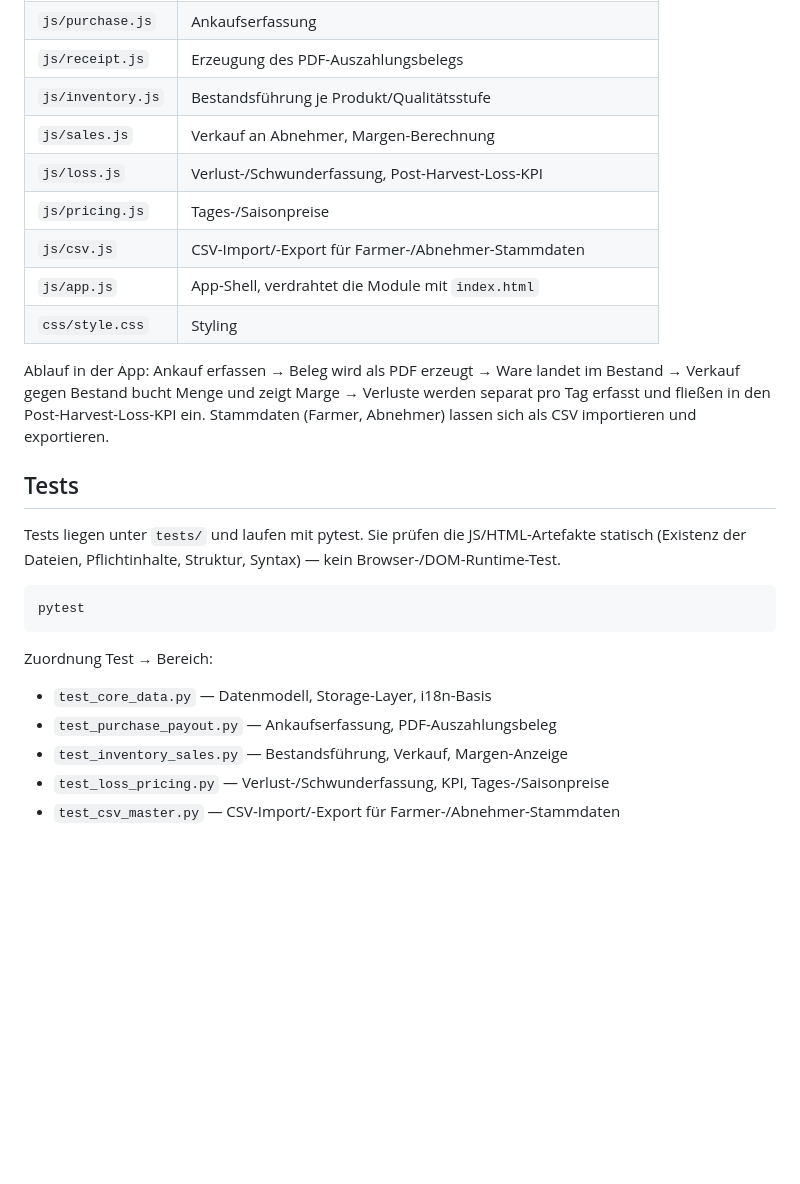
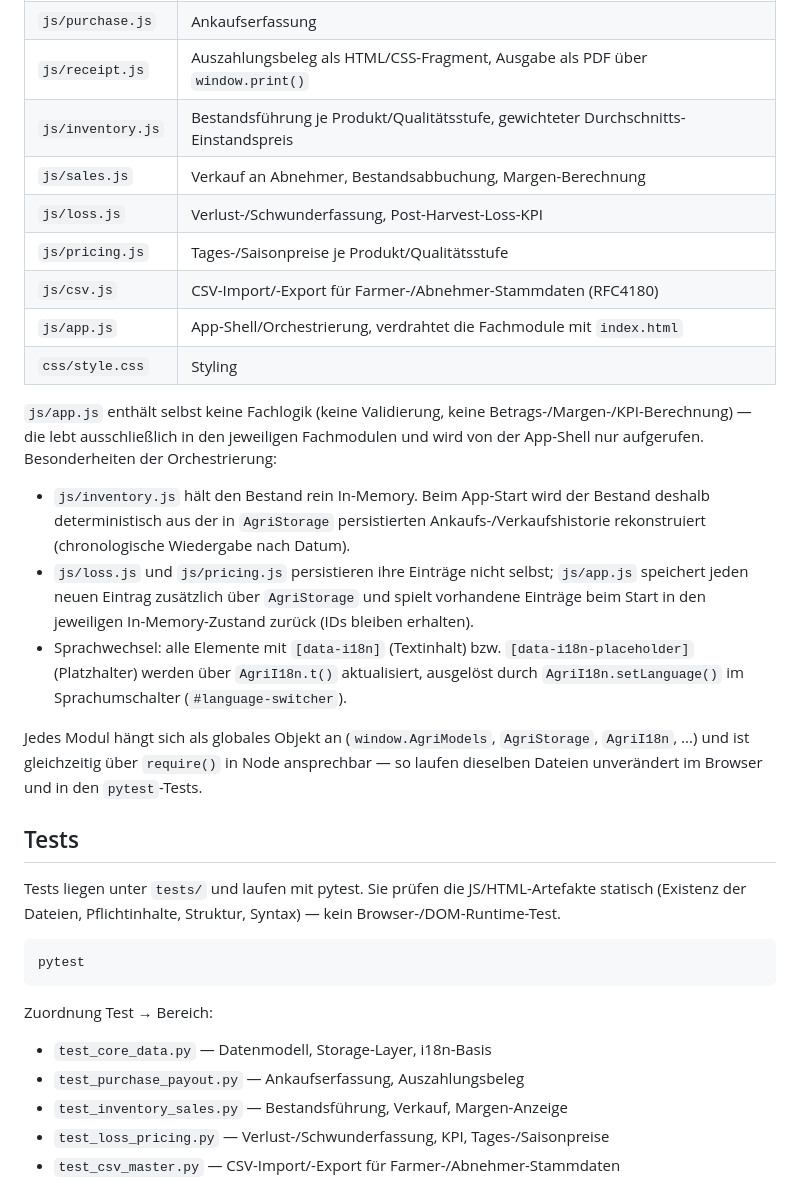
Before and after one commit to Rawkeep/agri-aggregator, a Markdown page: README.md, the part around one of its changes. Drawn GitHub-style; blank space fills up the shorter version.

```diff
--- a/README.md
+++ b/README.md
@@ -41,14 +51,20 @@ Module unter `js/`, jedes mit klar abgegrenzter Verantwortung:
 | `js/purchase.js` | Ankaufserfassung |
-| `js/receipt.js` | Erzeugung des PDF-Auszahlungsbelegs |
-| `js/inventory.js` | Bestandsführung je Produkt/Qualitätsstufe |
-| `js/sales.js` | Verkauf an Abnehmer, Margen-Berechnung |
+| `js/receipt.js` | Auszahlungsbeleg als HTML/CSS-Fragment, Ausgabe als PDF über `window.print()` |
+| `js/inventory.js` | Bestandsführung je Produkt/Qualitätsstufe, gewichteter Durchschnitts-Einstandspreis |
+| `js/sales.js` | Verkauf an Abnehmer, Bestandsabbuchung, Margen-Berechnung |
 | `js/loss.js` | Verlust-/Schwunderfassung, Post-Harvest-Loss-KPI |
-| `js/pricing.js` | Tages-/Saisonpreise |
-| `js/csv.js` | CSV-Import/-Export für Farmer-/Abnehmer-Stammdaten |
-| `js/app.js` | App-Shell, verdrahtet die Module mit `index.html` |
+| `js/pricing.js` | Tages-/Saisonpreise je Produkt/Qualitätsstufe |
+| `js/csv.js` | CSV-Import/-Export für Farmer-/Abnehmer-Stammdaten (RFC4180) |
+| `js/app.js` | App-Shell/Orchestrierung, verdrahtet die Fachmodule mit `index.html` |
 | `css/style.css` | Styling |
 
-Ablauf in der App: Ankauf erfassen → Beleg wird als PDF erzeugt → Ware landet im Bestand → Verkauf gegen Bestand bucht Menge und zeigt Marge → Verluste werden separat pro Tag erfasst und fließen in den Post-Harvest-Loss-KPI ein. Stammdaten (Farmer, Abnehmer) lassen sich als CSV importieren und exportieren.
+`js/app.js` enthält selbst keine Fachlogik (keine Validierung, keine Betrags-/Margen-/KPI-Berechnung) — die lebt ausschließlich in den jeweiligen Fachmodulen und wird von der App-Shell nur aufgerufen. Besonderheiten der Orchestrierung:
+
+- `js/inventory.js` hält den Bestand rein In-Memory. Beim App-Start wird der Bestand deshalb deterministisch aus der in `AgriStorage` persistierten Ankaufs-/Verkaufshistorie rekonstruiert (chronologische Wiedergabe nach Datum).
+- `js/loss.js` und `js/pricing.js` persistieren ihre Einträge nicht selbst; `js/app.js` speichert jeden neuen Eintrag zusätzlich über `AgriStorage` und spielt vorhandene Einträge beim Start in den jeweiligen In-Memory-Zustand zurück (IDs bleiben erhalten).
+- Sprachwechsel: alle Elemente mit `[data-i18n]` (Textinhalt) bzw. `[data-i18n-placeholder]` (Platzhalter) werden über `AgriI18n.t()` aktualisiert, ausgelöst durch `AgriI18n.setLanguage()` im Sprachumschalter (`#language-switcher`).
+
+Jedes Modul hängt sich als globales Objekt an (`window.AgriModels`, `AgriStorage`, `AgriI18n`, ...) und ist gleichzeitig über `require()` in Node ansprechbar — so laufen dieselben Dateien unverändert im Browser und in den `pytest`-Tests.
 
 ## Tests
 
@@ -61,7 +77,7 @@ pytest
 Zuordnung Test → Bereich:
 
 - `test_core_data.py` — Datenmodell, Storage-Layer, i18n-Basis
-- `test_purchase_payout.py` — Ankaufserfassung, PDF-Auszahlungsbeleg
+- `test_purchase_payout.py` — Ankaufserfassung, Auszahlungsbeleg
 - `test_inventory_sales.py` — Bestandsführung, Verkauf, Margen-Anzeige
 - `test_loss_pricing.py` — Verlust-/Schwunderfassung, KPI, Tages-/Saisonpreise
 - `test_csv_master.py` — CSV-Import/-Export für Farmer-/Abnehmer-Stammdaten
```
Also changed, not shown: other parts of README.md (+26 -16 lines).
